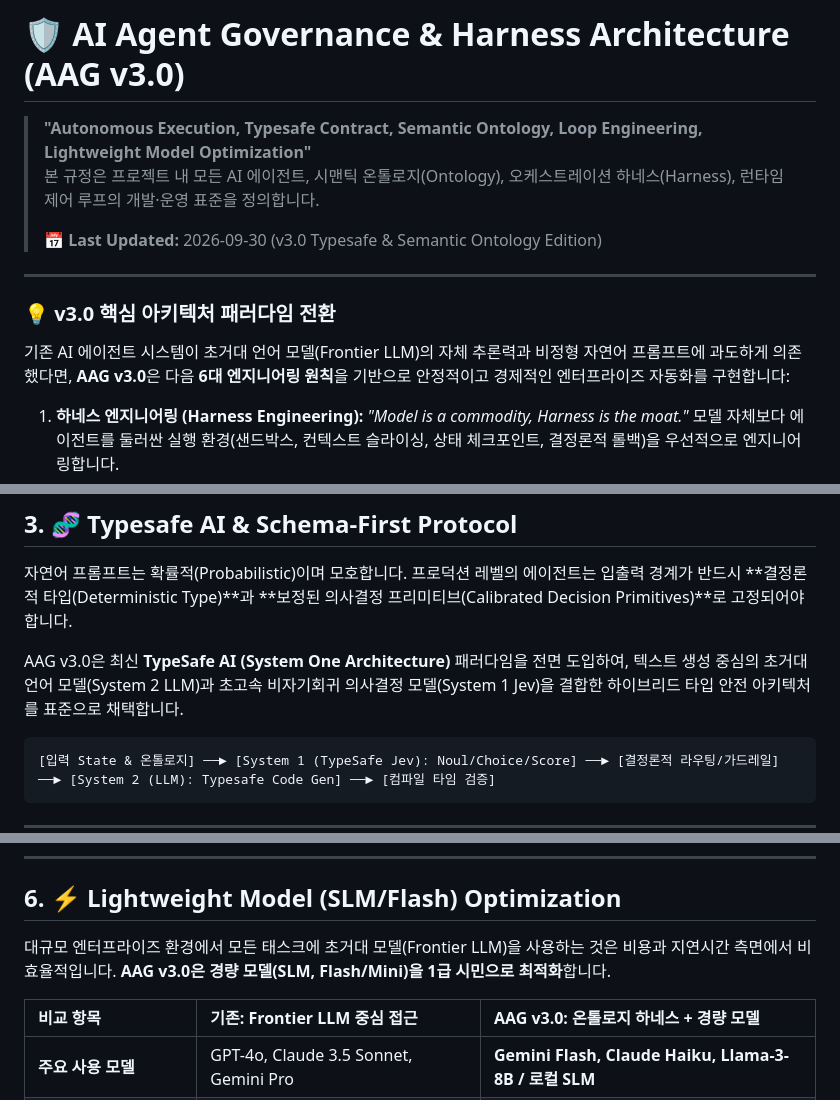
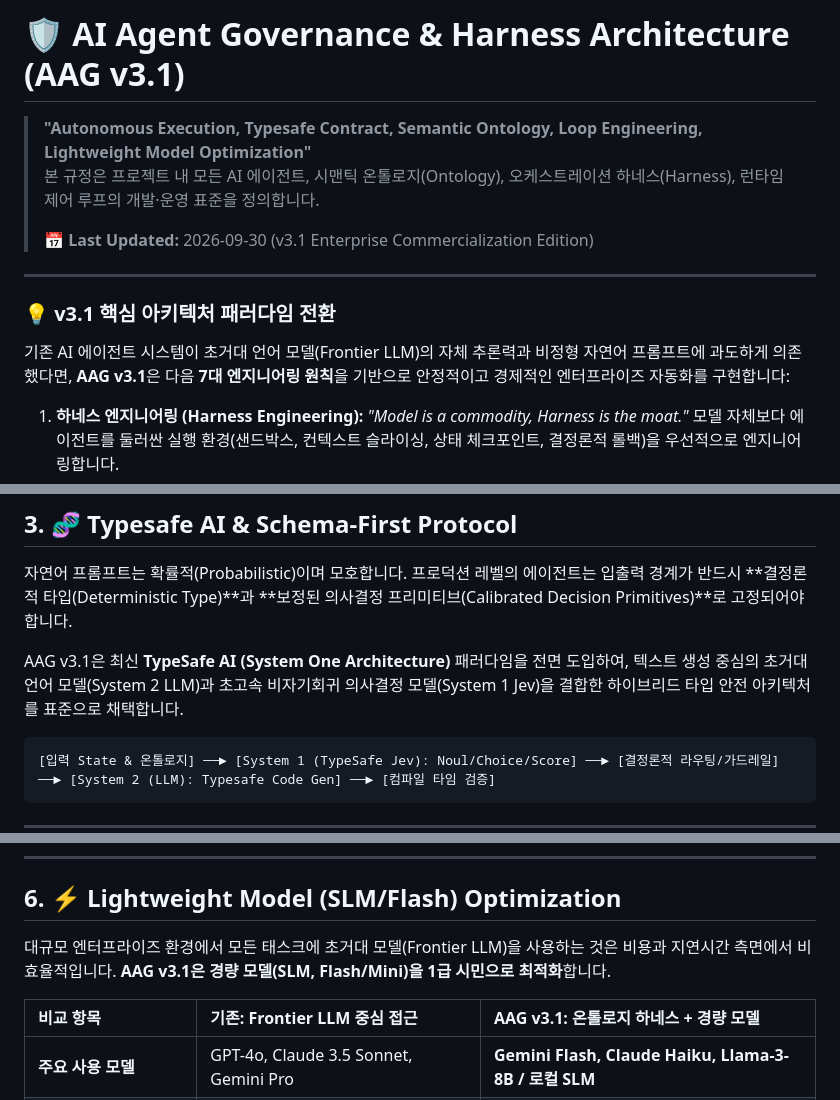
Before and after one commit to azdream/tram-aag, a Markdown page: ai-agent-governance.md, 3 parts joined by grey strips. Rendered like a GitHub page.

````diff
--- a/ai-agent-governance.md
+++ b/ai-agent-governance.md
@@ -1,15 +1,15 @@
-# 🛡️ AI Agent Governance & Harness Architecture (AAG v3.0)
+# 🛡️ AI Agent Governance & Harness Architecture (AAG v3.1)
 
 > **"Autonomous Execution, Typesafe Contract, Semantic Ontology, Loop Engineering, Lightweight Model Optimization"**
 > 본 규정은 프로젝트 내 모든 AI 에이전트, 시맨틱 온톨로지(Ontology), 오케스트레이션 하네스(Harness), 런타임 제어 루프의 개발·운영 표준을 정의합니다.
 >
-> 📅 **Last Updated:** 2026-09-30 (v3.0 Typesafe & Semantic Ontology Edition)
+> 📅 **Last Updated:** 2026-09-30 (v3.1 Enterprise Commercialization Edition)
 
 ---
 
-### 💡 v3.0 핵심 아키텍처 패러다임 전환
+### 💡 v3.1 핵심 아키텍처 패러다임 전환
 
-기존 AI 에이전트 시스템이 초거대 언어 모델(Frontier LLM)의 자체 추론력과 비정형 자연어 프롬프트에 과도하게 의존했다면, **AAG v3.0**은 다음 **6대 엔지니어링 원칙**을 기반으로 안정적이고 경제적인 엔터프라이즈 자동화를 구현합니다:
+기존 AI 에이전트 시스템이 초거대 언어 모델(Frontier LLM)의 자체 추론력과 비정형 자연어 프롬프트에 과도하게 의존했다면, **AAG v3.1**은 다음 **7대 엔지니어링 원칙**을 기반으로 안정적이고 경제적인 엔터프라이즈 자동화를 구현합니다:
 
 1. **하네스 엔지니어링 (Harness Engineering):** *"Model is a commodity, Harness is the moat."* 모델 자체보다 에이전트를 둘러싼 실행 환경(샌드박스, 컨텍스트 슬라이싱, 상태 체크포인트, 결정론적 롤백)을 우선적으로 엔지니어링합니다.
 2. **시맨틱 온톨로지 (Semantic Ontology & Actionable Graph):** 비정형 텍스트 청크나 파편화된 RAG를 넘어, 시스템의 객체(Object), 속성(Property), 관계(Link), 실행 가능한 행위(Action/Affordance)를 지식 그래프 온톨로지로 통합하여 에이전트의 지식 접지(Grounding)와 권한 통제를 완성합니다.
@@ -83,7 +83,7 @@ flowchart TD
 
 자연어 프롬프트는 확률적(Probabilistic)이며 모호합니다. 프로덕션 레벨의 에이전트는 입출력 경계가 반드시 **결정론적 타입(Deterministic Type)**과 **보정된 의사결정 프리미티브(Calibrated Decision Primitives)**로 고정되어야 합니다.
 
-AAG v3.0은 최신 **TypeSafe AI (System One Architecture)** 패러다임을 전면 도입하여, 텍스트 생성 중심의 초거대 언어 모델(System 2 LLM)과 초고속 비자기회귀 의사결정 모델(System 1 Jev)을 결합한 하이브리드 타입 안전 아키텍처를 표준으로 채택합니다.
+AAG v3.1은 최신 **TypeSafe AI (System One Architecture)** 패러다임을 전면 도입하여, 텍스트 생성 중심의 초거대 언어 모델(System 2 LLM)과 초고속 비자기회귀 의사결정 모델(System 1 Jev)을 결합한 하이브리드 타입 안전 아키텍처를 표준으로 채택합니다.
 
 ```text
 [입력 State & 온톨로지] ──► [System 1 (TypeSafe Jev): Noul/Choice/Score] ──► [결정론적 라우팅/가드레일] ──► [System 2 (LLM): Typesafe Code Gen] ──► [컴파일 타임 검증]
@@ -644,9 +644,9 @@ stateDiagram-v2
 
 ## 6. ⚡ Lightweight Model (SLM/Flash) Optimization
 
-대규모 엔터프라이즈 환경에서 모든 태스크에 초거대 모델(Frontier LLM)을 사용하는 것은 비용과 지연시간 측면에서 비효율적입니다. **AAG v3.0은 경량 모델(SLM, Flash/Mini)을 1급 시민으로 최적화**합니다.
+대규모 엔터프라이즈 환경에서 모든 태스크에 초거대 모델(Frontier LLM)을 사용하는 것은 비용과 지연시간 측면에서 비효율적입니다. **AAG v3.1은 경량 모델(SLM, Flash/Mini)을 1급 시민으로 최적화**합니다.
 
-| 비교 항목 | 기존: Frontier LLM 중심 접근 | AAG v3.0: 온톨로지 하네스 + 경량 모델 |
+| 비교 항목 | 기존: Frontier LLM 중심 접근 | AAG v3.1: 온톨로지 하네스 + 경량 모델 |
 | :--- | :--- | :--- |
 | **주요 사용 모델** | GPT-4o, Claude 3.5 Sonnet, Gemini Pro | **Gemini Flash, Claude Haiku, Llama-3-8B / 로컬 SLM** |
 | **비용 (Cost)** | 고비용 ($3.00 ~ $15.00 / 1M 토큰) | **초저비용 ($0.075 ~ $0.50 / 1M 토큰, 90% 이상 절감)** |
````
Also changed, not shown: other parts of ai-agent-governance.md (+2 -2 lines), CHANGELOG.md (+18 -7 lines).
